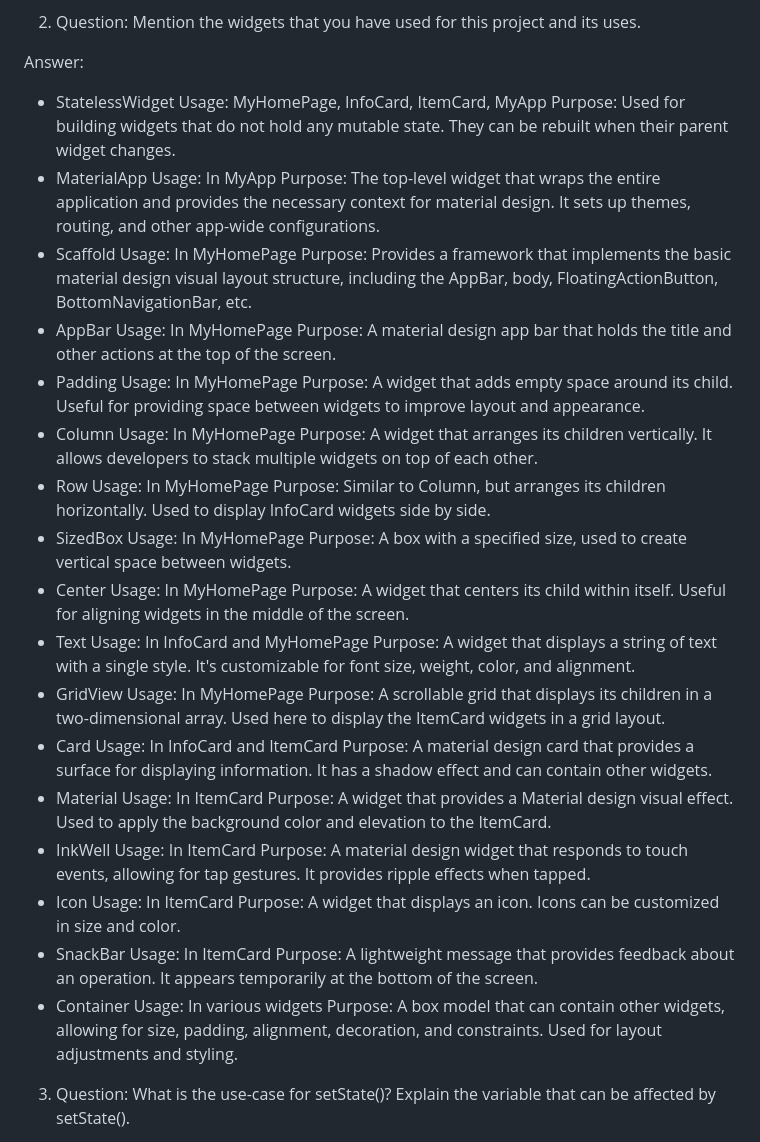
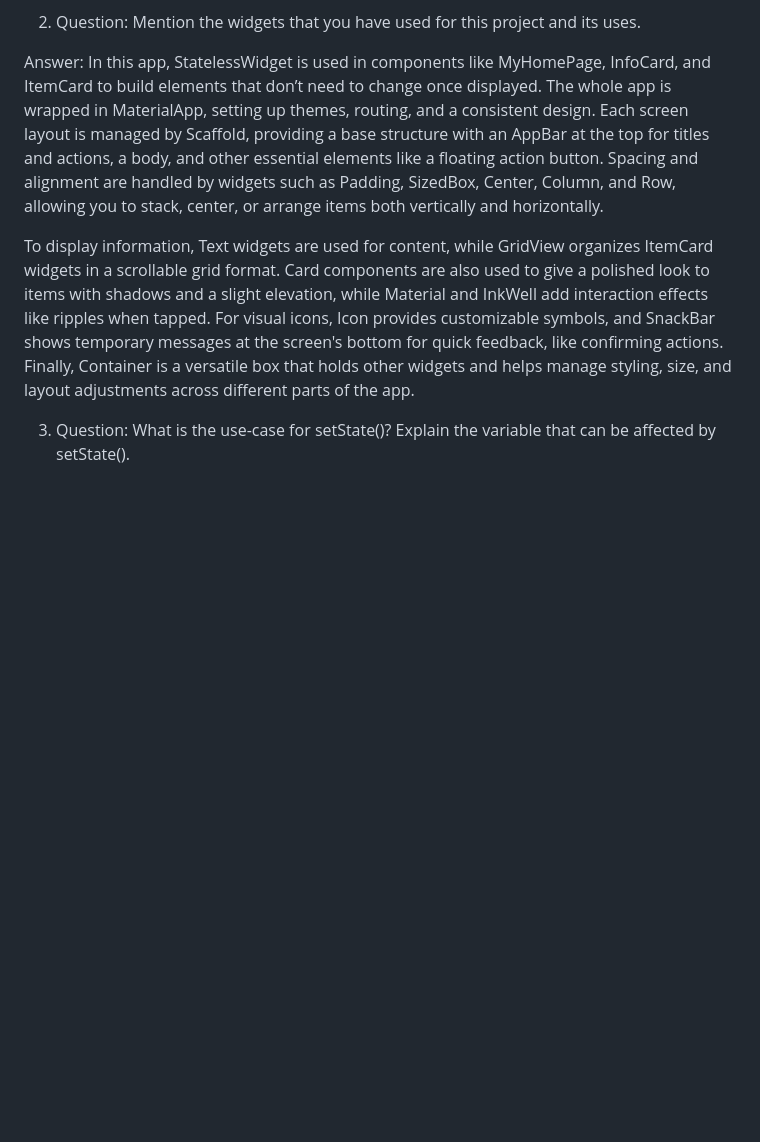
Before and after one commit to terserahdehh/nakama-collective-mobile, a Markdown page: README.md, the part around the change. Rendered like a GitHub page; blank space fills up the shorter version.

Commit message:
assignment 7 readme

```diff
--- a/README.md
+++ b/README.md
@@ -6,58 +6,9 @@ Answer: In Flutter, widgets are fundamental components that create the app's use
 
  2. Question: Mention the widgets that you have used for this project and its uses.
 
- Answer:
-- StatelessWidget
-Usage: MyHomePage, InfoCard, ItemCard, MyApp
-Purpose: Used for building widgets that do not hold any mutable state. They can be rebuilt when their parent widget changes.
-- MaterialApp
-Usage: In MyApp
-Purpose: The top-level widget that wraps the entire application and provides the necessary context for material design. It sets up themes, routing, and other app-wide configurations.
-- Scaffold
-Usage: In MyHomePage
-Purpose: Provides a framework that implements the basic material design visual layout structure, including the AppBar, body, FloatingActionButton, BottomNavigationBar, etc.
-- AppBar
-Usage: In MyHomePage
-Purpose: A material design app bar that holds the title and other actions at the top of the screen.
-- Padding
-Usage: In MyHomePage
-Purpose: A widget that adds empty space around its child. Useful for providing space between widgets to improve layout and appearance.
-- Column
-Usage: In MyHomePage
-Purpose: A widget that arranges its children vertically. It allows developers to stack multiple widgets on top of each other.
-- Row
-Usage: In MyHomePage
-Purpose: Similar to Column, but arranges its children horizontally. Used to display InfoCard widgets side by side.
-- SizedBox
-Usage: In MyHomePage
-Purpose: A box with a specified size, used to create vertical space between widgets.
-- Center
-Usage: In MyHomePage
-Purpose: A widget that centers its child within itself. Useful for aligning widgets in the middle of the screen.
-- Text
-Usage: In InfoCard and MyHomePage
-Purpose: A widget that displays a string of text with a single style. It's customizable for font size, weight, color, and alignment.
-- GridView
-Usage: In MyHomePage
-Purpose: A scrollable grid that displays its children in a two-dimensional array. Used here to display the ItemCard widgets in a grid layout.
-- Card
-Usage: In InfoCard and ItemCard
-Purpose: A material design card that provides a surface for displaying information. It has a shadow effect and can contain other widgets.
-- Material
-Usage: In ItemCard
-Purpose: A widget that provides a Material design visual effect. Used to apply the background color and elevation to the ItemCard.
-- InkWell
-Usage: In ItemCard
-Purpose: A material design widget that responds to touch events, allowing for tap gestures. It provides ripple effects when tapped.
-- Icon
-Usage: In ItemCard
-Purpose: A widget that displays an icon. Icons can be customized in size and color.
-- SnackBar
-Usage: In ItemCard
-Purpose: A lightweight message that provides feedback about an operation. It appears temporarily at the bottom of the screen.
-- Container
-Usage: In various widgets
-Purpose: A box model that can contain other widgets, allowing for size, padding, alignment, decoration, and constraints. Used for layout adjustments and styling.
+ Answer: In this app, StatelessWidget is used in components like MyHomePage, InfoCard, and ItemCard to build elements that don’t need to change once displayed. The whole app is wrapped in MaterialApp, setting up themes, routing, and a consistent design. Each screen layout is managed by Scaffold, providing a base structure with an AppBar at the top for titles and actions, a body, and other essential elements like a floating action button. Spacing and alignment are handled by widgets such as Padding, SizedBox, Center, Column, and Row, allowing you to stack, center, or arrange items both vertically and horizontally.
+
+To display information, Text widgets are used for content, while GridView organizes ItemCard widgets in a scrollable grid format. Card components are also used to give a polished look to items with shadows and a slight elevation, while Material and InkWell add interaction effects like ripples when tapped. For visual icons, Icon provides customizable symbols, and SnackBar shows temporary messages at the screen's bottom for quick feedback, like confirming actions. Finally, Container is a versatile box that holds other widgets and helps manage styling, size, and layout adjustments across different parts of the app.
 
  3. Question: What is the use-case for setState()? Explain the variable that can be affected by setState().
 
```
